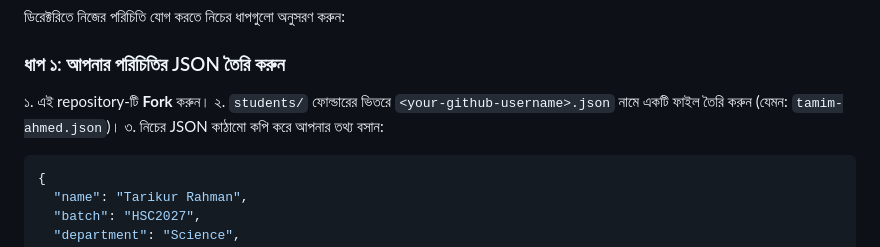
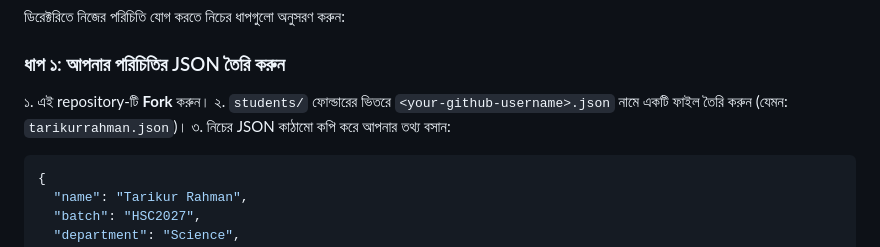
Before and after one commit to TeamDEMON71/ASCGC-Developers, a Markdown page: README.bn.md, the part around the change. GitHub-like rendering.

````diff
--- a/README.bn.md
+++ b/README.bn.md
@@ -50,7 +50,7 @@
 ### ধাপ ১: আপনার পরিচিতির JSON তৈরি করুন
 
 ১. এই repository-টি **Fork** করুন।
-২. `students/` ফোল্ডারের ভিতরে `<your-github-username>.json` নামে একটি ফাইল তৈরি করুন (যেমন: `tamim-ahmed.json`)।
+২. `students/` ফোল্ডারের ভিতরে `<your-github-username>.json` নামে একটি ফাইল তৈরি করুন (যেমন: `tarikurrahman.json`)।
 ৩. নিচের JSON কাঠামো কপি করে আপনার তথ্য বসান:
 
 ```json
````
Also changed, not shown: README.md (+1 -1 lines).
